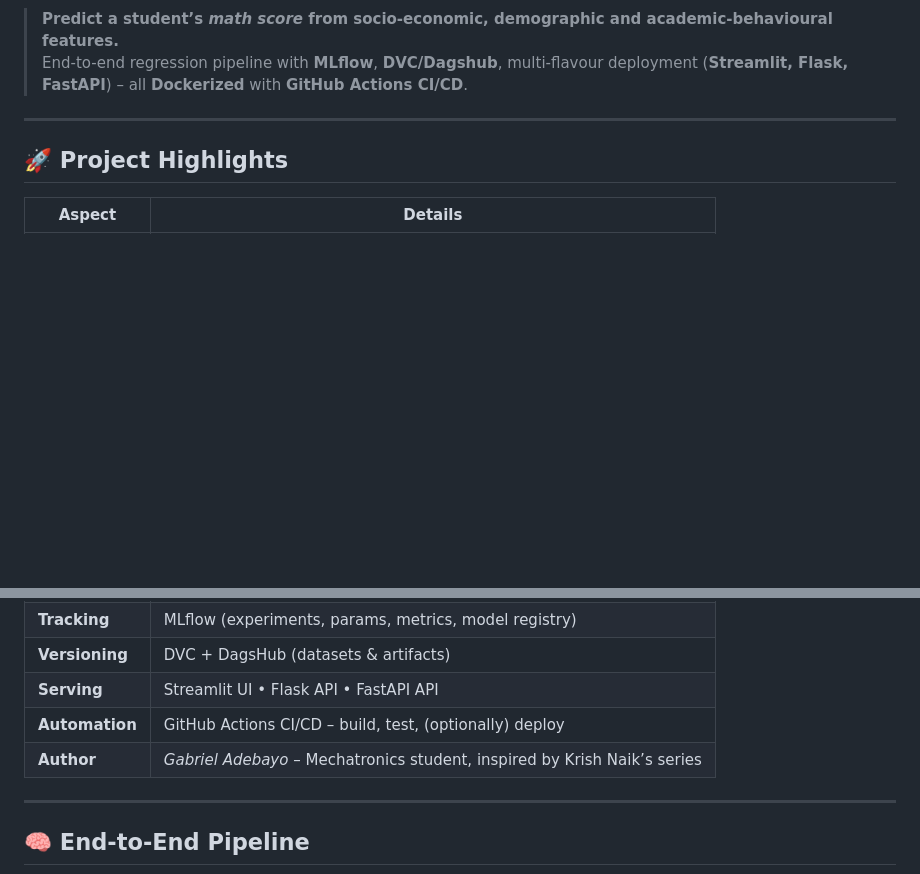
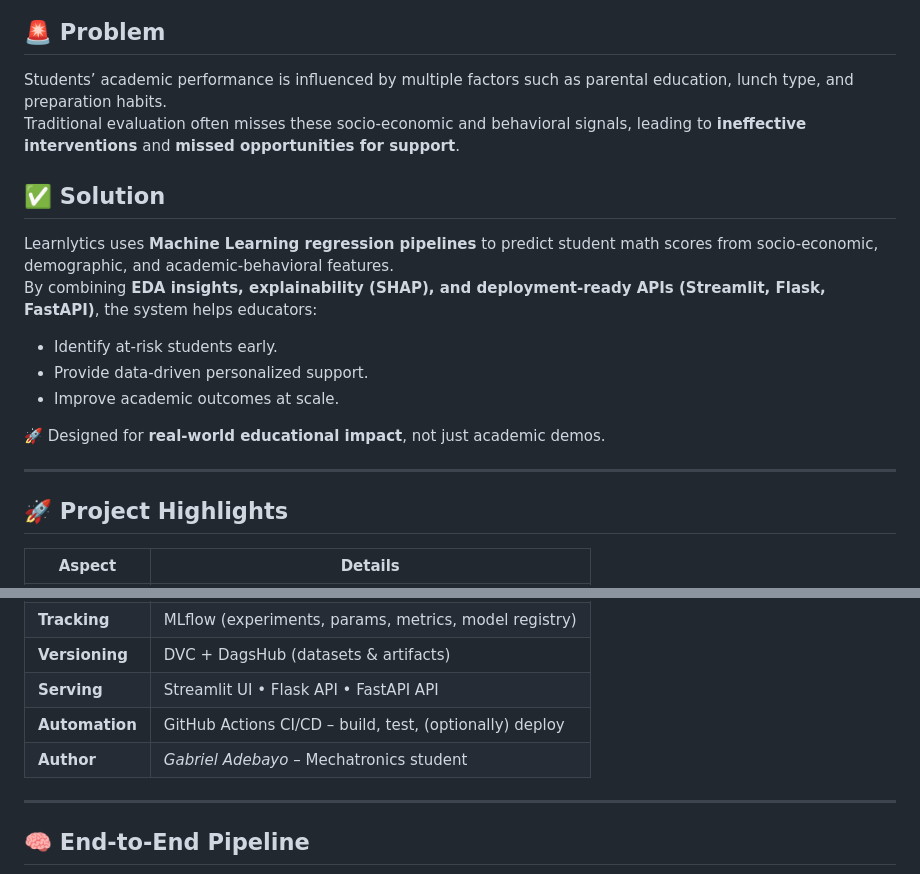
Before and after one commit to iyan-coder/Learnlytics-AI-Powered-Academic-Performance-Platform, a Markdown page: README.md, 2 parts joined by grey strips. GitHub-like rendering; blank space fills up the shorter version.

```diff
--- a/README.md
+++ b/README.md
@@ -12,8 +12,22 @@
 [![GitHub Actions](https://img.shields.io/badge/GitHub_Actions-CI%2FCD-blue)](https://github.com/features/actions)
 [![License: MIT](https://img.shields.io/badge/License-MIT-yellow.svg)](LICENSE)
 
-> **Predict a student’s _math score_ from socio-economic, demographic and academic-behavioural features.**
-> End-to-end regression pipeline with **MLflow**, **DVC/Dagshub**, multi-flavour deployment (**Streamlit, Flask, FastAPI**) – all **Dockerized** with **GitHub Actions CI/CD**.
+
+
+## 🚨 Problem
+Students’ academic performance is influenced by multiple factors such as parental education, lunch type, and preparation habits.
+Traditional evaluation often misses these socio-economic and behavioral signals, leading to **ineffective interventions** and **missed opportunities for support**.
+
+## ✅ Solution
+Learnlytics uses **Machine Learning regression pipelines** to predict student math scores from socio-economic, demographic, and academic-behavioral features.
+By combining **EDA insights, explainability (SHAP), and deployment-ready APIs (Streamlit, Flask, FastAPI)**, the system helps educators:
+
+- Identify at-risk students early.
+- Provide data-driven personalized support.
+- Improve academic outcomes at scale.
+
+🚀 Designed for **real-world educational impact**, not just academic demos.
+
 
 ---
 
@@ -28,7 +42,7 @@
 | **Versioning**  | DVC + DagsHub (datasets & artifacts)                                            |
 | **Serving**     | Streamlit UI • Flask API • FastAPI API                                          |
 | **Automation**  | GitHub Actions CI/CD – build, test, (optionally) deploy                         |
-| **Author**      | _Gabriel Adebayo_ – Mechatronics student, inspired by Krish Naik’s series       |
+| **Author**      | _Gabriel Adebayo_ – Mechatronics student       |
 
 ---
 
```
Also changed, not shown: other parts of README.md (+6 -6 lines).
